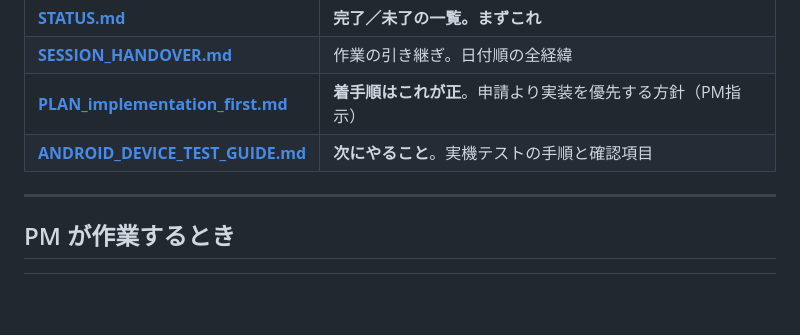
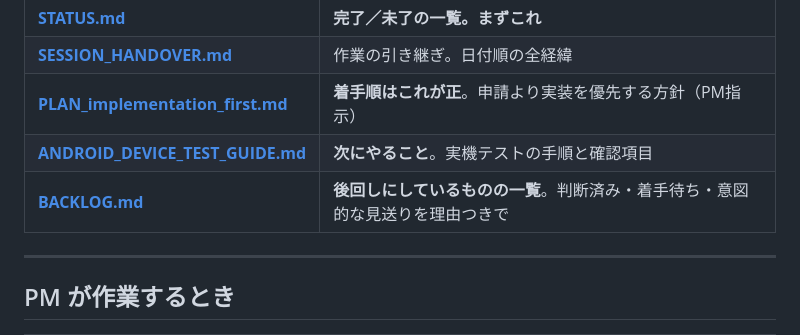
Before and after one commit to noakd0315/wanote, a Markdown page: docs/INDEX.md, the part around the change. Rendered like a GitHub page; blank space fills up the shorter version.

```diff
--- a/docs/INDEX.md
+++ b/docs/INDEX.md
@@ -14,6 +14,7 @@
 | **[SESSION_HANDOVER.md](SESSION_HANDOVER.md)** | 作業の引き継ぎ。日付順の全経緯 |
 | **[PLAN_implementation_first.md](PLAN_implementation_first.md)** | **着手順はこれが正**。申請より実装を優先する方針（PM指示） |
 | **[ANDROID_DEVICE_TEST_GUIDE.md](ANDROID_DEVICE_TEST_GUIDE.md)** | **次にやること**。実機テストの手順と確認項目 |
+| **[BACKLOG.md](BACKLOG.md)** | **後回しにしているものの一覧**。判断済み・着手待ち・意図的な見送りを理由つきで |
 
 ---
 
```
Also changed, not shown: docs/BACKLOG.md (added, +87 -0 lines).
